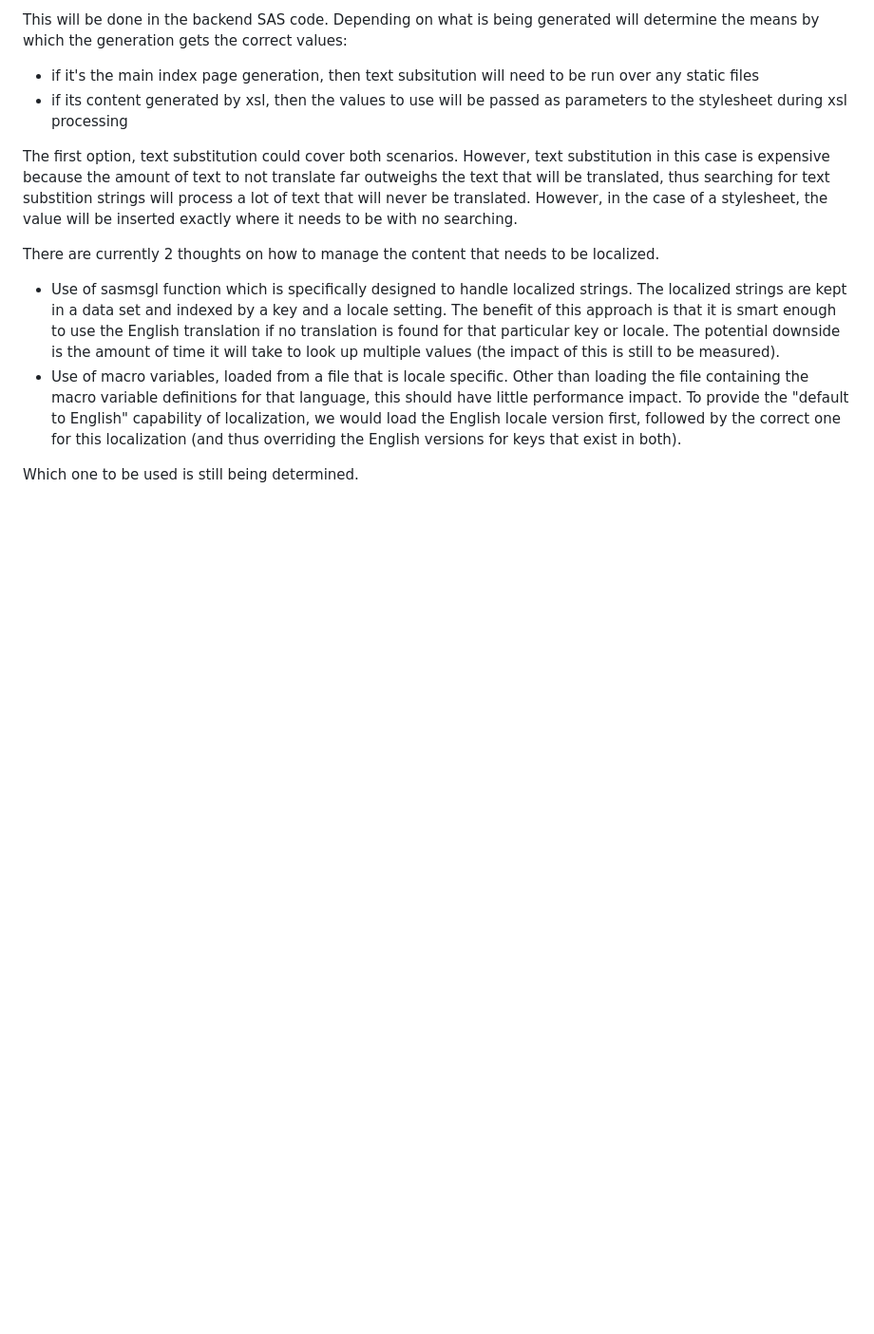
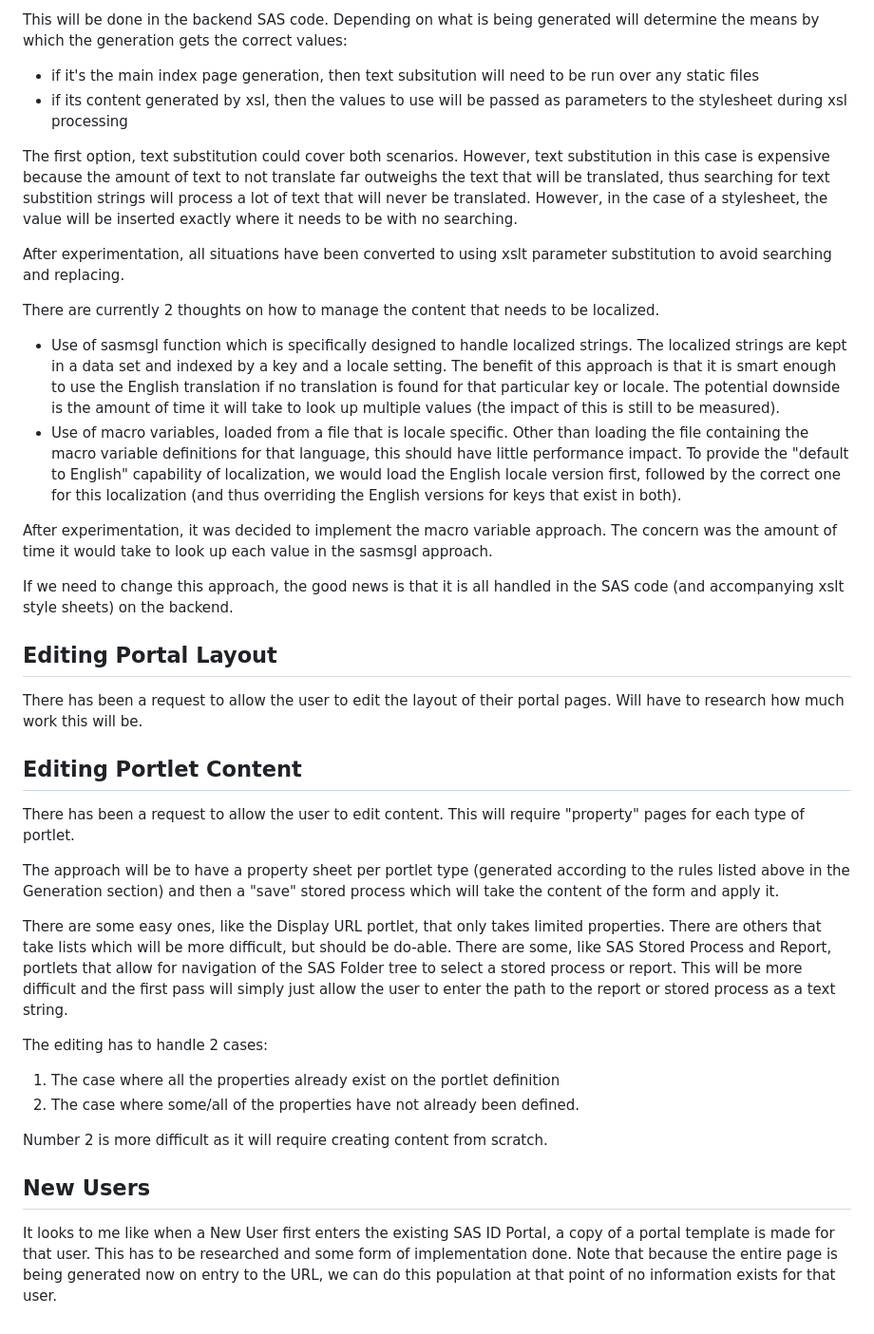
Before and after one commit to sassoftware/sas-portal-app, a Markdown page: IMPLEMENTATION.md, the part around one of its changes. Shown at 95% size. Rendered like a GitHub page; blank space fills up the shorter version.

```diff
--- a/IMPLEMENTATION.md
+++ b/IMPLEMENTATION.md
@@ -58,9 +58,36 @@ This will be done in the backend SAS code.  Depending on what is being generated
 
 The first option, text substitution could cover both scenarios.  However, text substitution in this case is expensive because the amount of text to not translate far outweighs the text that will be translated, thus searching for text substition strings will process a lot of text that will never be translated.  However, in the case of a stylesheet, the value will be inserted exactly where it needs to be with no searching.
 
+After experimentation, all situations have been converted to using xslt parameter substitution to avoid searching and replacing.
+
 There are currently 2 thoughts on how to manage the content that needs to be localized.
 
 - Use of sasmsgl function which is specifically designed to handle localized strings.  The localized strings are kept in a data set and indexed by a key and a locale setting.  The benefit of this approach is that it is smart enough to use the English translation if no translation is found for that particular key or locale.   The potential downside is the amount of time it will take to look up multiple values (the impact of this is still to be measured).
 - Use of macro variables, loaded from a file that is locale specific.  Other than loading the file containing the macro variable definitions for that language, this should have little performance impact.   To provide the "default to English" capability of localization, we would load the English locale version first, followed by the correct one for this localization (and thus overriding the English versions for keys that exist in both).
 
-Which one to be used is still being determined.
+After experimentation, it was decided to implement the macro variable approach.  The concern was the amount of time it would take to look up each value in the sasmsgl approach.
+
+If we need to change this approach, the good news is that it is all handled in the SAS code (and accompanying xslt style sheets) on the backend.
+
+## Editing Portal Layout
+
+There has been a request to allow the user to edit the layout of their portal pages.  Will have to research how much work this will be.
+
+## Editing Portlet Content
+
+There has been a request to allow the user to edit content.  This will require "property" pages for each type of portlet.
+
+The approach will be to have a property sheet per portlet type (generated according to the rules listed above in the Generation section) and then a "save" stored process which will take the content of the form and apply it.
+
+There are some easy ones, like the Display URL portlet, that only takes limited properties.   There are others that take lists which will be more difficult, but should be do-able.  There are some, like SAS Stored Process and Report, portlets that allow for navigation of the SAS Folder tree to select a stored process or report.  This will be more difficult and the first pass will simply just allow the user to enter the path to the report or stored process as a text string.
+
+The editing has to handle 2 cases:
+
+1. The case where all the properties already exist on the portlet definition
+2. The case where some/all of the properties have not already been defined.
+
+Number 2 is more difficult as it will require creating content from scratch.
+
+## New Users
+
+It looks to me like when a New User first enters the existing SAS ID Portal, a copy of a portal template is made for that user.  This has to be researched and some form of implementation done.   Note that because the entire page is being generated now on entry to the URL, we can do this population at that point of no information exists for that user.
```
Also changed, not shown: other parts of IMPLEMENTATION.md (+5 -5 lines), README.md (+1 -1 lines).
